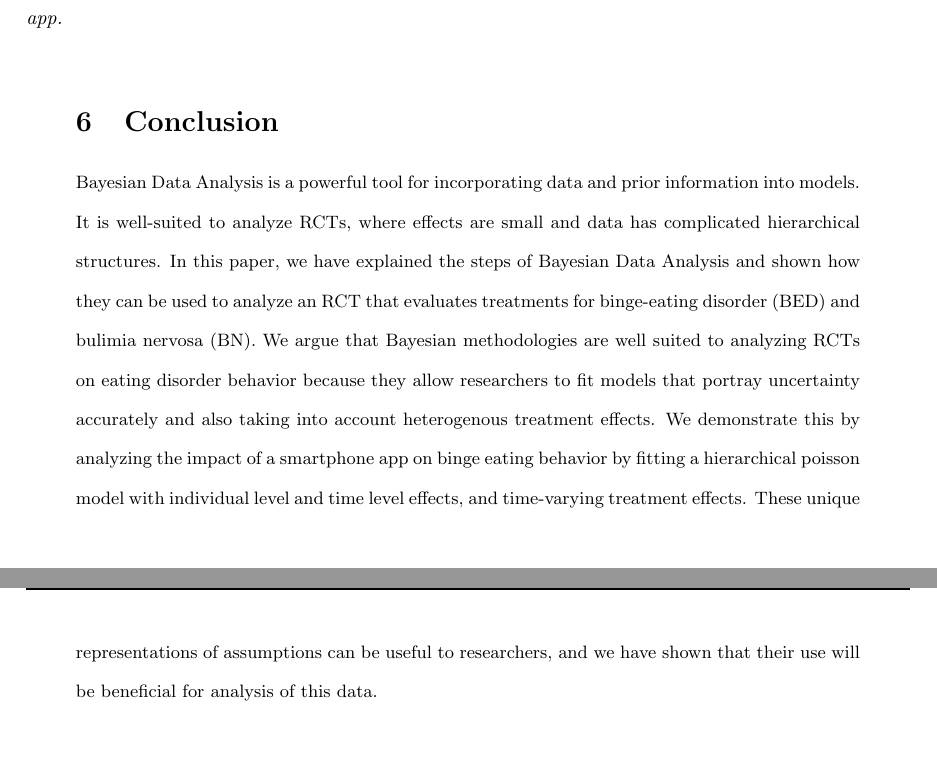
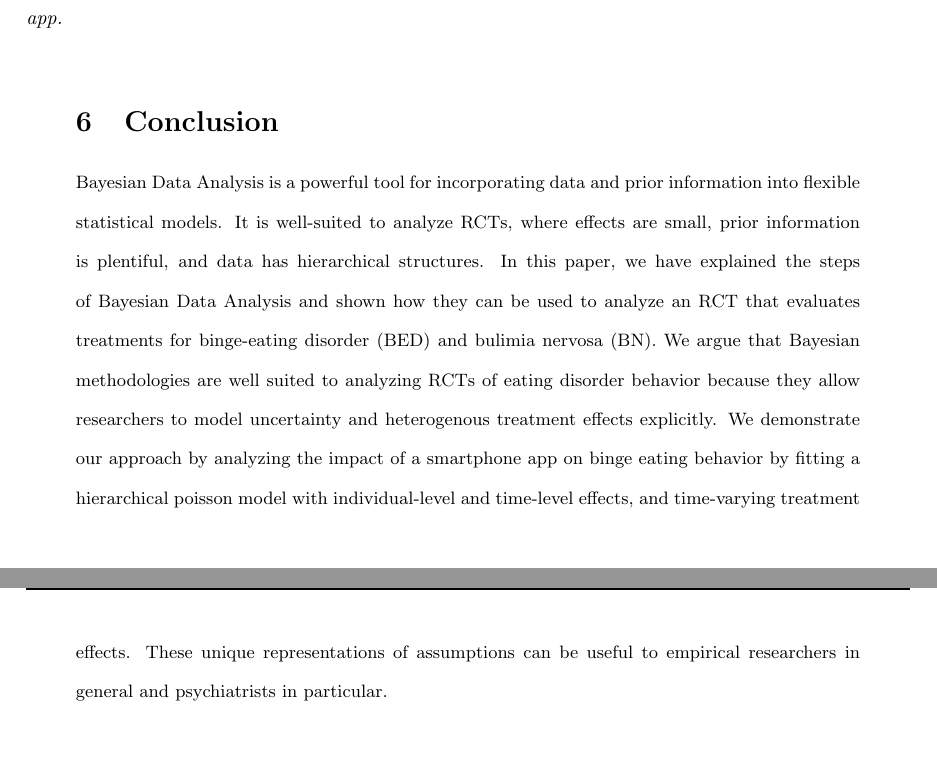
Before and after one commit to alexpavlakis/obe, a LaTeX document (Bayesian_RCT.tex): two parts of pages 19 and 20 of 26, joined at a grey line, cut so that both start at the same text. Compiled offline with pdfLaTeX.

Commit message:
made two edits to intro and cleaned up conclusion
1. removed the word flexible in the intro;
2. changed 'binge eating behavior' to 'eating disorder episodes' in the intro.
3. cleaned up the conclusion a bit

```diff
--- a/Bayesian_RCT.tex
+++ b/Bayesian_RCT.tex
@@ -313,8 +313,7 @@ Figure 6 displays the simulated OBE for both treatment groups (upper plot) and s
 
 
 \section{Conclusion}
-Bayesian Data Analysis is a powerful tool for incorporating data and prior information into models.  It is well-suited to analyze RCTs, where effects are small and data has complicated hierarchical structures.  In this paper, we have explained the steps of Bayesian Data Analysis and shown how they can be used to analyze an RCT that evaluates treatments for binge-eating disorder (BED) and bulimia nervosa (BN).  We argue that Bayesian methodologies are well suited to analyzing RCTs on eating disorder behavior because they allow researchers to fit models that portray uncertainty accurately and also taking into account heterogenous treatment effects. We demonstrate this by analyzing the impact of a smartphone app on binge eating behavior by fitting a hierarchical poisson model with individual level and time level effects, and time-varying treatment effects.  These unique representations of assumptions can be useful to researchers, and we have shown that their use will be beneficial for analysis of this data.
-
+Bayesian Data Analysis is a powerful tool for incorporating data and prior information into flexible statistical models.  It is well-suited to analyze RCTs, where effects are small, prior information is plentiful, and data has hierarchical structures.  In this paper, we have explained the steps of Bayesian Data Analysis and shown how they can be used to analyze an RCT that evaluates treatments for binge-eating disorder (BED) and bulimia nervosa (BN).  We argue that Bayesian methodologies are well suited to analyzing RCTs of eating disorder behavior because they allow researchers to model uncertainty and heterogenous treatment effects explicitly. We demonstrate our approach by analyzing the impact of a smartphone app on binge eating behavior by fitting a hierarchical poisson model with individual-level and time-level effects, and time-varying treatment effects.  These unique representations of assumptions can be useful to empirical researchers in general and psychiatrists in particular.
 \newpage
 \section{Appendix}
 \subsection*{Example priors}
```
Also changed, not shown: Bayesian_RCT.tex (4 more changed lines).
